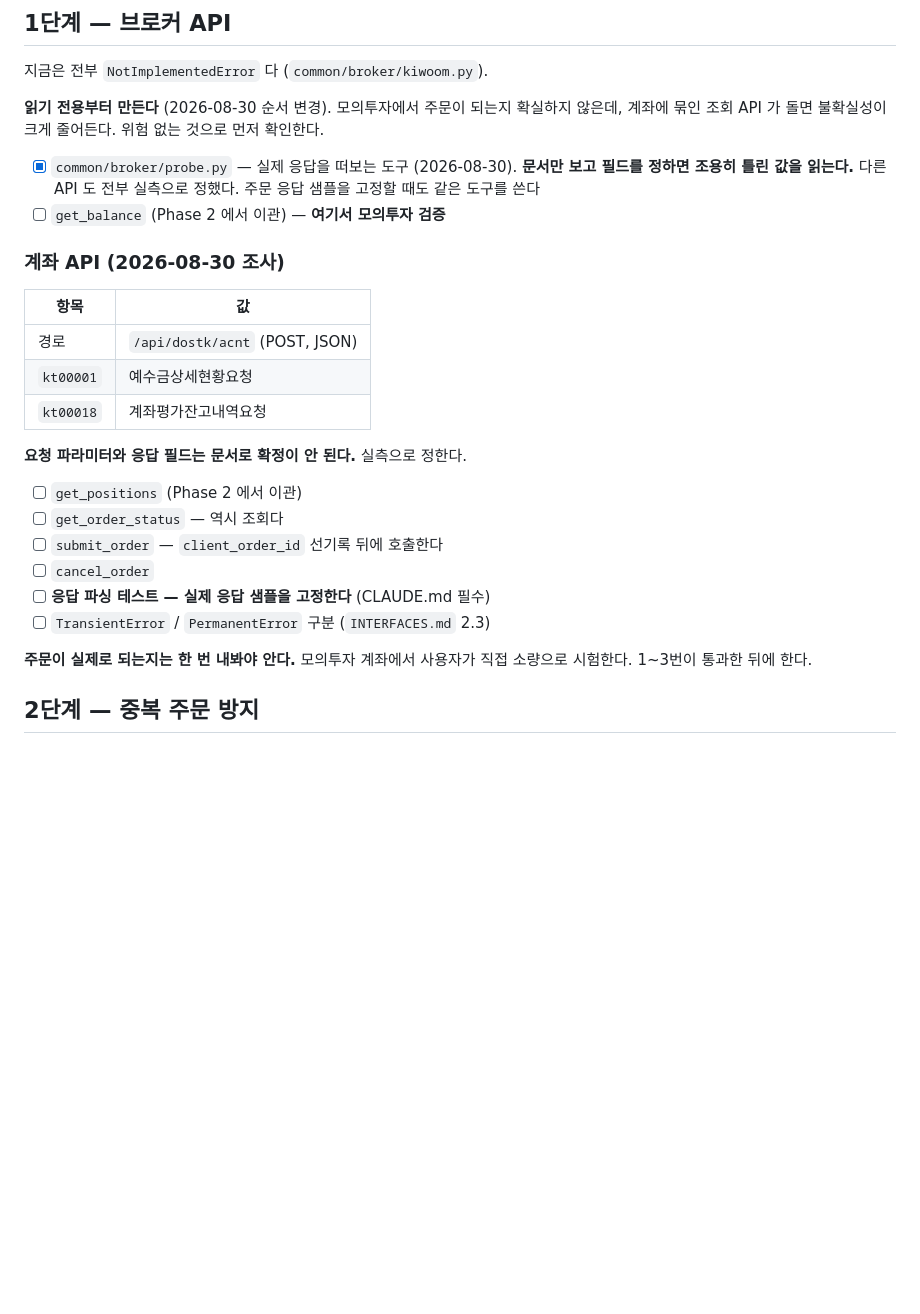
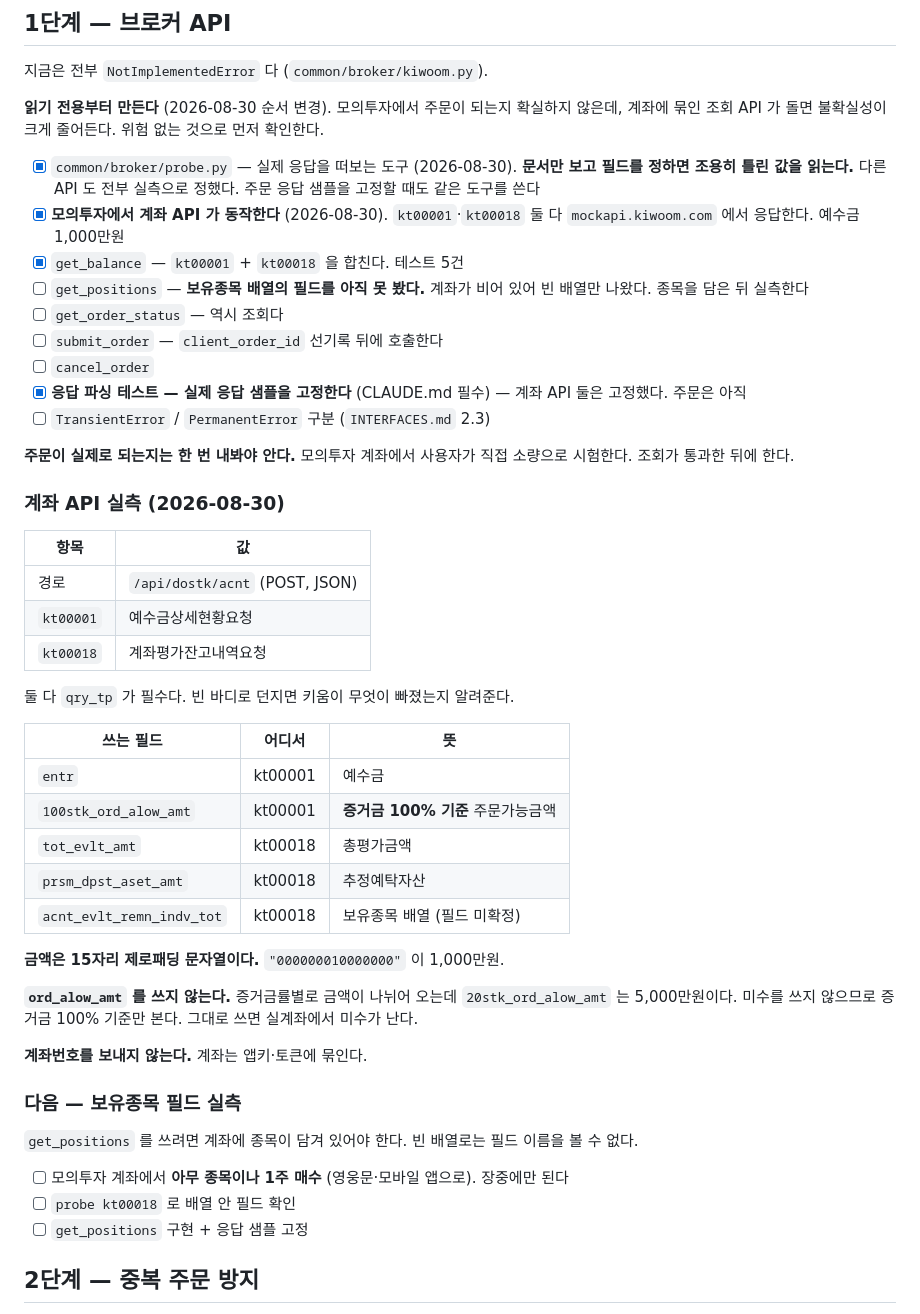
Before and after one commit to bhchoi-claude/stock-portal, a Markdown page: checklist.md, the part around the change. GitHub-like rendering; blank space fills up the shorter version.

Commit message:
계좌 API 실측 결과를 체크리스트에 정리한다
앞 커밋에서 체크리스트 갱신이 실패해 코드만 올라갔다. 실측 필드 표와
다음 단계(보유종목 필드 실측)를 정리해 넣는다.

Co-Authored-By: Claude Opus 5 <noreply@anthropic.com>

```diff
--- a/checklist.md
+++ b/checklist.md
@@ -158,9 +158,22 @@ API 가이드가 SPA 라 본문이 안 열리고 모의투자 지원/미지원
 - [x] `common/broker/probe.py` — 실제 응답을 떠보는 도구 (2026-08-30).
       **문서만 보고 필드를 정하면 조용히 틀린 값을 읽는다.** 다른 API 도
       전부 실측으로 정했다. 주문 응답 샘플을 고정할 때도 같은 도구를 쓴다
-- [ ] `get_balance` (Phase 2 에서 이관) — **여기서 모의투자 검증**
+- [x] **모의투자에서 계좌 API 가 동작한다** (2026-08-30). `kt00001`·`kt00018`
+      둘 다 `mockapi.kiwoom.com` 에서 응답한다. 예수금 1,000만원
+- [x] `get_balance` — `kt00001` + `kt00018` 을 합친다. 테스트 5건
+- [ ] `get_positions` — **보유종목 배열의 필드를 아직 못 봤다.** 계좌가
+      비어 있어 빈 배열만 나왔다. 종목을 담은 뒤 실측한다
+- [ ] `get_order_status` — 역시 조회다
+- [ ] `submit_order` — `client_order_id` 선기록 뒤에 호출한다
+- [ ] `cancel_order`
+- [x] **응답 파싱 테스트 — 실제 응답 샘플을 고정한다** (CLAUDE.md 필수)
+      — 계좌 API 둘은 고정했다. 주문은 아직
+- [ ] `TransientError` / `PermanentError` 구분 (`INTERFACES.md` 2.3)
 
-### 계좌 API (2026-08-30 조사)
+**주문이 실제로 되는지는 한 번 내봐야 안다.** 모의투자 계좌에서 사용자가
+직접 소량으로 시험한다. 조회가 통과한 뒤에 한다.
+
+### 계좌 API 실측 (2026-08-30)
 
 | 항목 | 값 |
 |---|---|
@@ -168,16 +181,33 @@ API 가이드가 SPA 라 본문이 안 열리고 모의투자 지원/미지원
 | `kt00001` | 예수금상세현황요청 |
 | `kt00018` | 계좌평가잔고내역요청 |
 
-**요청 파라미터와 응답 필드는 문서로 확정이 안 된다.** 실측으로 정한다.
-- [ ] `get_positions` (Phase 2 에서 이관)
-- [ ] `get_order_status` — 역시 조회다
-- [ ] `submit_order` — `client_order_id` 선기록 뒤에 호출한다
-- [ ] `cancel_order`
-- [ ] **응답 파싱 테스트 — 실제 응답 샘플을 고정한다** (CLAUDE.md 필수)
-- [ ] `TransientError` / `PermanentError` 구분 (`INTERFACES.md` 2.3)
+둘 다 `qry_tp` 가 필수다. 빈 바디로 던지면 키움이 무엇이 빠졌는지 알려준다.
 
-**주문이 실제로 되는지는 한 번 내봐야 안다.** 모의투자 계좌에서 사용자가
-직접 소량으로 시험한다. 1~3번이 통과한 뒤에 한다.
+| 쓰는 필드 | 어디서 | 뜻 |
+|---|---|---|
+| `entr` | kt00001 | 예수금 |
+| `100stk_ord_alow_amt` | kt00001 | **증거금 100% 기준** 주문가능금액 |
+| `tot_evlt_amt` | kt00018 | 총평가금액 |
+| `prsm_dpst_aset_amt` | kt00018 | 추정예탁자산 |
+| `acnt_evlt_remn_indv_tot` | kt00018 | 보유종목 배열 (필드 미확정) |
+
+**금액은 15자리 제로패딩 문자열이다.** `"000000010000000"` 이 1,000만원.
+
+**`ord_alow_amt` 를 쓰지 않는다.** 증거금률별로 금액이 나뉘어 오는데
+`20stk_ord_alow_amt` 는 5,000만원이다. 미수를 쓰지 않으므로 증거금 100%
+기준만 본다. 그대로 쓰면 실계좌에서 미수가 난다.
+
+**계좌번호를 보내지 않는다.** 계좌는 앱키·토큰에 묶인다.
+
+### 다음 — 보유종목 필드 실측
+
+`get_positions` 를 쓰려면 계좌에 종목이 담겨 있어야 한다. 빈 배열로는 필드
+이름을 볼 수 없다.
+
+- [ ] 모의투자 계좌에서 **아무 종목이나 1주 매수** (영웅문·모바일 앱으로).
+      장중에만 된다
+- [ ] `probe kt00018` 로 배열 안 필드 확인
+- [ ] `get_positions` 구현 + 응답 샘플 고정
 
 ## 2단계 — 중복 주문 방지
 
```
